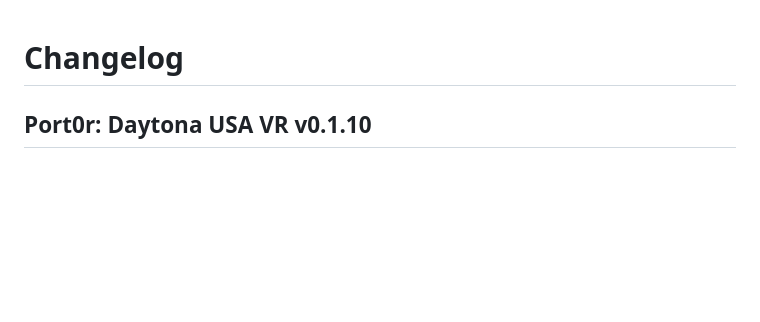
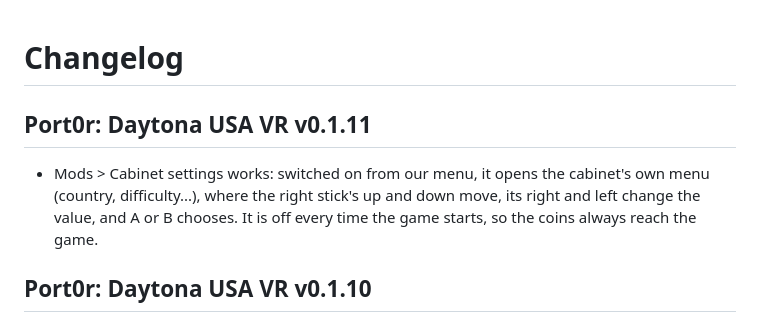
Before and after one commit to jacquesdupontd/port0r, a Markdown page: CHANGELOG.md, the part around the change. Rendered like a GitHub page; blank space fills up the shorter version.

```diff
--- a/CHANGELOG.md
+++ b/CHANGELOG.md
@@ -1,4 +1,8 @@
 # Changelog
+
+## Port0r: Daytona USA VR v0.1.11
+
+- Mods > Cabinet settings works: switched on from our menu, it opens the cabinet's own menu (country, difficulty...), where the right stick's up and down move, its right and left change the value, and A or B chooses. It is off every time the game starts, so the coins always reach the game.
 
 ## Port0r: Daytona USA VR v0.1.10
 
```
Also changed, not shown: README.md (+7 -7 lines).
